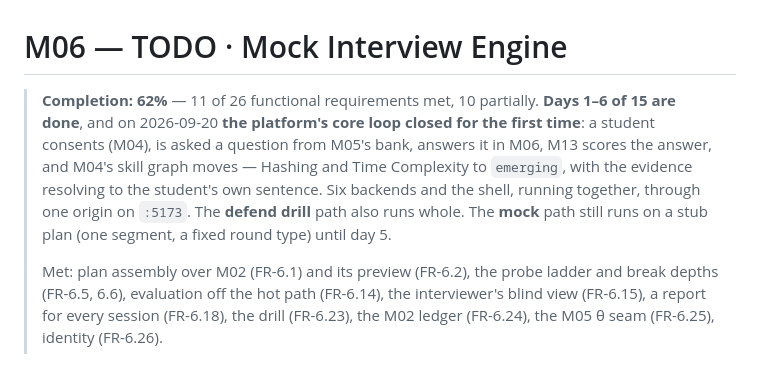
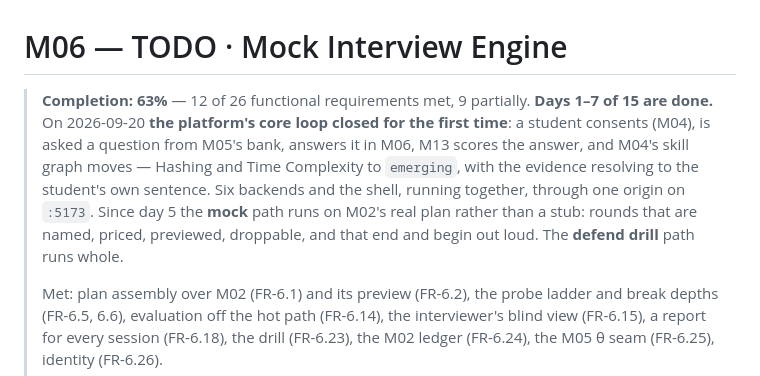
Before and after one commit to MNEMOS-PREP/Mock_Interview_Engine, a Markdown page: plan_in_depth/M06_Mock_Interview_Engine_TODO.md, the part around the change. Rendered like a GitHub page.

Commit message:
M06 plan: fix the header the day-7 commit left stale
It still said 62%, days 1-6, and that the mock path runs on a stub plan
"until day 5" — which day 5 finished. A stale running-state header is worse
than none, because the next session trusts it.

Co-Authored-By: Claude Opus 5 <noreply@anthropic.com>

```diff
--- a/plan_in_depth/M06_Mock_Interview_Engine_TODO.md
+++ b/plan_in_depth/M06_Mock_Interview_Engine_TODO.md
@@ -1,6 +1,6 @@
 # M06 — TODO · Mock Interview Engine
 
-> **Completion: 62%** — 11 of 26 functional requirements met, 10 partially. **Days 1–6 of 15 are done**, and on 2026-09-20 **the platform's core loop closed for the first time**: a student consents (M04), is asked a question from M05's bank, answers it in M06, M13 scores the answer, and M04's skill graph moves — Hashing and Time Complexity to `emerging`, with the evidence resolving to the student's own sentence. Six backends and the shell, running together, through one origin on `:5173`. The **defend drill** path also runs whole. The **mock** path still runs on a stub plan (one segment, a fixed round type) until day 5.
+> **Completion: 63%** — 12 of 26 functional requirements met, 9 partially. **Days 1–7 of 15 are done.** On 2026-09-20 **the platform's core loop closed for the first time**: a student consents (M04), is asked a question from M05's bank, answers it in M06, M13 scores the answer, and M04's skill graph moves — Hashing and Time Complexity to `emerging`, with the evidence resolving to the student's own sentence. Six backends and the shell, running together, through one origin on `:5173`. Since day 5 the **mock** path runs on M02's real plan rather than a stub: rounds that are named, priced, previewed, droppable, and that end and begin out loud. The **defend drill** path runs whole.
 >
 > Met: plan assembly over M02 (FR-6.1) and its preview (FR-6.2), the probe ladder and break depths (FR-6.5, 6.6), evaluation off the hot path (FR-6.14), the interviewer's blind view (FR-6.15), a report for every session (FR-6.18), the drill (FR-6.23), the M02 ledger (FR-6.24), the M05 θ seam (FR-6.25), identity (FR-6.26).
 >
```
